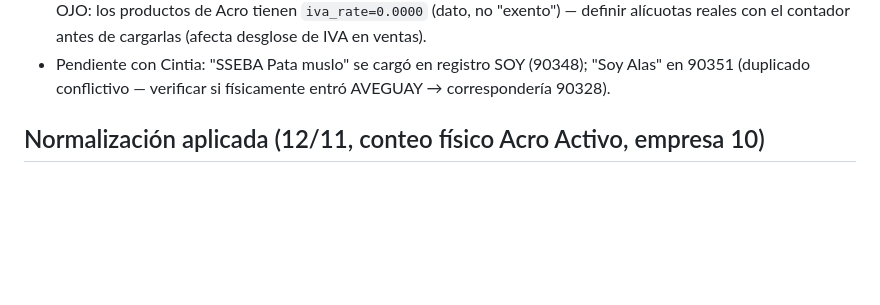
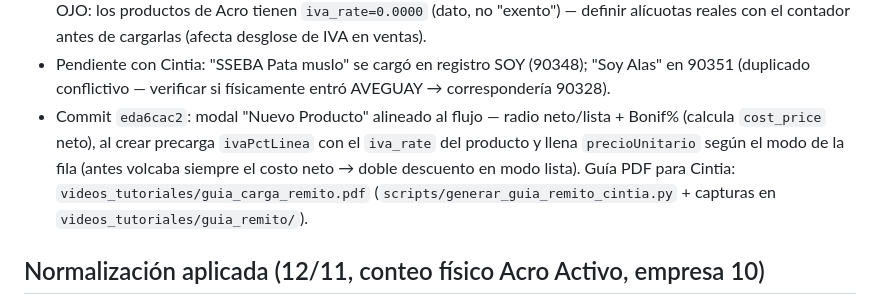
Before and after one commit to galeanolukas/SitioMTCRM, a Markdown page: AGENTS.md, the part around the change. GitHub-like rendering; blank space fills up the shorter version.

Commit message:
docs: registra fix del modal nuevo producto y la guia PDF
Generated with [Devin](https://devin.ai)

Co-Authored-By: Devin <158243242+devin-ai-integration[bot]@users.noreply.github.com>

```diff
--- a/AGENTS.md
+++ b/AGENTS.md
@@ -89,6 +89,14 @@ responde 302→login).
 - Pendiente con Cintia: "SSEBA Pata muslo" se cargó en registro SOY
   (90348); "Soy Alas" en 90351 (duplicado conflictivo — verificar si
   físicamente entró AVEGUAY → correspondería 90328).
+- Commit `eda6cac2`: modal "Nuevo Producto" alineado al flujo — radio
+  neto/lista + Bonif% (calcula `cost_price` neto), al crear precarga
+  `ivaPctLinea` con el `iva_rate` del producto y llena `precioUnitario`
+  según el modo de la fila (antes volcaba siempre el costo neto → doble
+  descuento en modo lista). Guía PDF para Cintia:
+  `videos_tutoriales/guia_carga_remito.pdf`
+  (`scripts/generar_guia_remito_cintia.py` + capturas en
+  `videos_tutoriales/guia_remito/`).
 
 ## Normalización aplicada (12/11, conteo físico Acro Activo, empresa 10)
 
```
